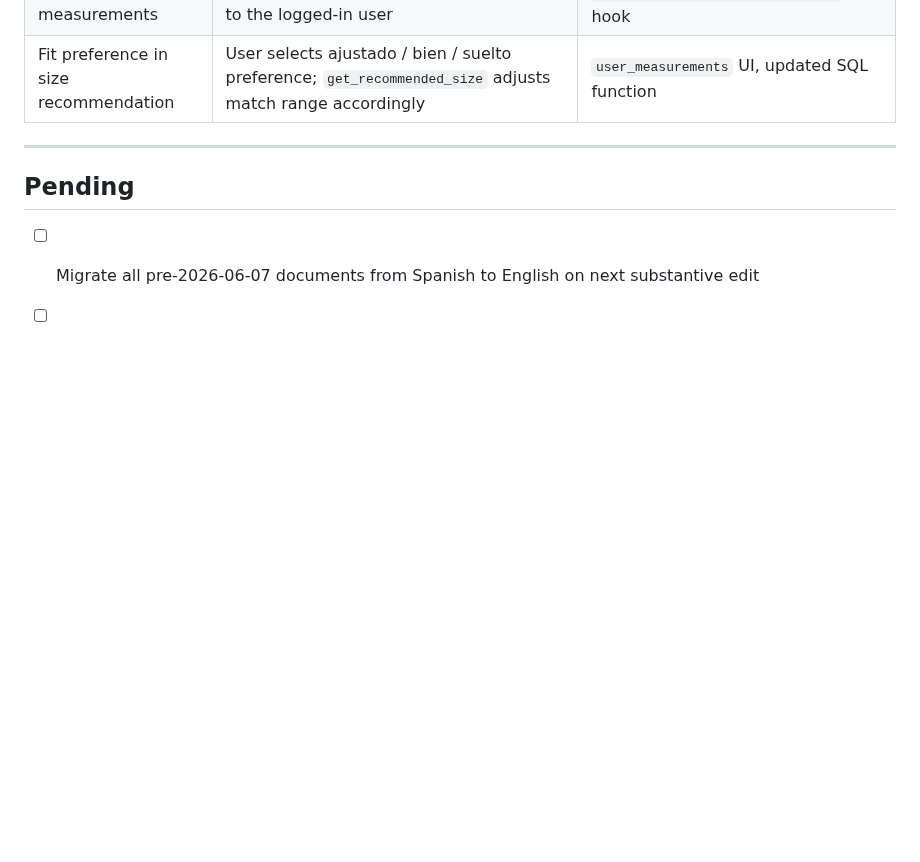
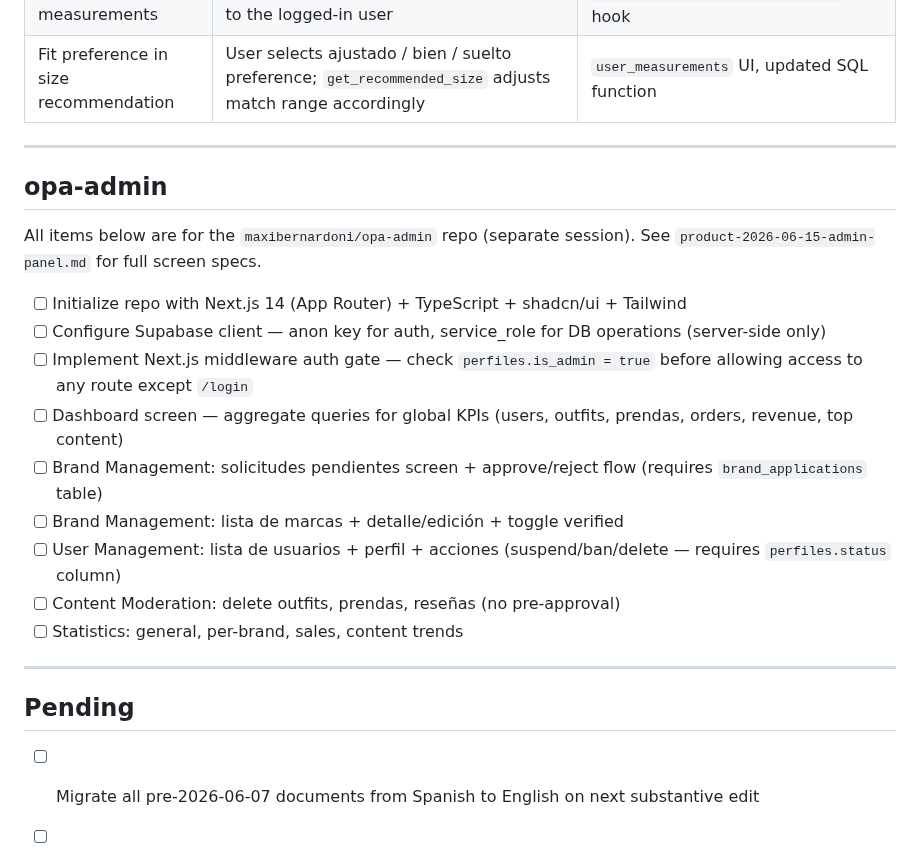
Before and after one commit to MaxiBernardoni/opa-mobile, a Markdown page: .claude/documents/meta-2026-06-10-pending-features.md, the part around one of its changes. Rendered like a GitHub page; blank space fills up the shorter version.

```diff
--- a/.claude/documents/meta-2026-06-10-pending-features.md
+++ b/.claude/documents/meta-2026-06-10-pending-features.md
@@ -115,6 +125,22 @@ Ideas discussed that need design + technical scoping before becoming implementat
 
 ---
 
+## opa-admin
+
+All items below are for the `maxibernardoni/opa-admin` repo (separate session). See `product-2026-06-15-admin-panel.md` for full screen specs.
+
+- [ ] Initialize repo with Next.js 14 (App Router) + TypeScript + shadcn/ui + Tailwind
+- [ ] Configure Supabase client — anon key for auth, service_role for DB operations (server-side only)
+- [ ] Implement Next.js middleware auth gate — check `perfiles.is_admin = true` before allowing access to any route except `/login`
+- [ ] Dashboard screen — aggregate queries for global KPIs (users, outfits, prendas, orders, revenue, top content)
+- [ ] Brand Management: solicitudes pendientes screen + approve/reject flow (requires `brand_applications` table)
+- [ ] Brand Management: lista de marcas + detalle/edición + toggle verified
+- [ ] User Management: lista de usuarios + perfil + acciones (suspend/ban/delete — requires `perfiles.status` column)
+- [ ] Content Moderation: delete outfits, prendas, reseñas (no pre-approval)
+- [ ] Statistics: general, per-brand, sales, content trends
+
+---
+
 ## Pending
 
 - [ ] Migrate all pre-2026-06-07 documents from Spanish to English on next substantive edit
```
Also changed, not shown: other parts of .claude/documents/meta-2026-06-10-pending-features.md (+21 -11 lines).
